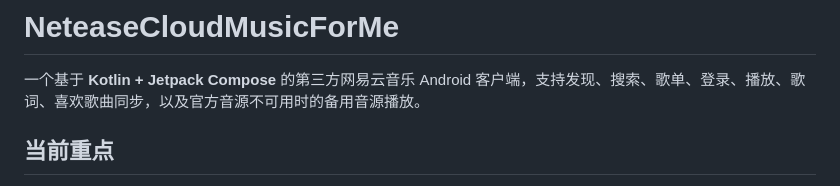
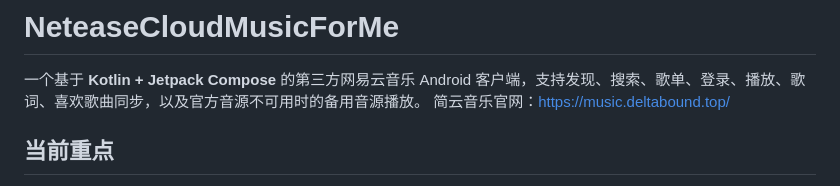
Before and after one commit to DavidBlon/jianyunMusic, a Markdown page: README.md, the part around the change. GitHub-like rendering.

```diff
--- a/README.md
+++ b/README.md
@@ -1,6 +1,7 @@
 # NeteaseCloudMusicForMe
 
 一个基于 **Kotlin + Jetpack Compose** 的第三方网易云音乐 Android 客户端，支持发现、搜索、歌单、登录、播放、歌词、喜欢歌曲同步，以及官方音源不可用时的备用音源播放。
+简云音乐官网：https://music.deltabound.top/
 
 ## 当前重点
 
```
